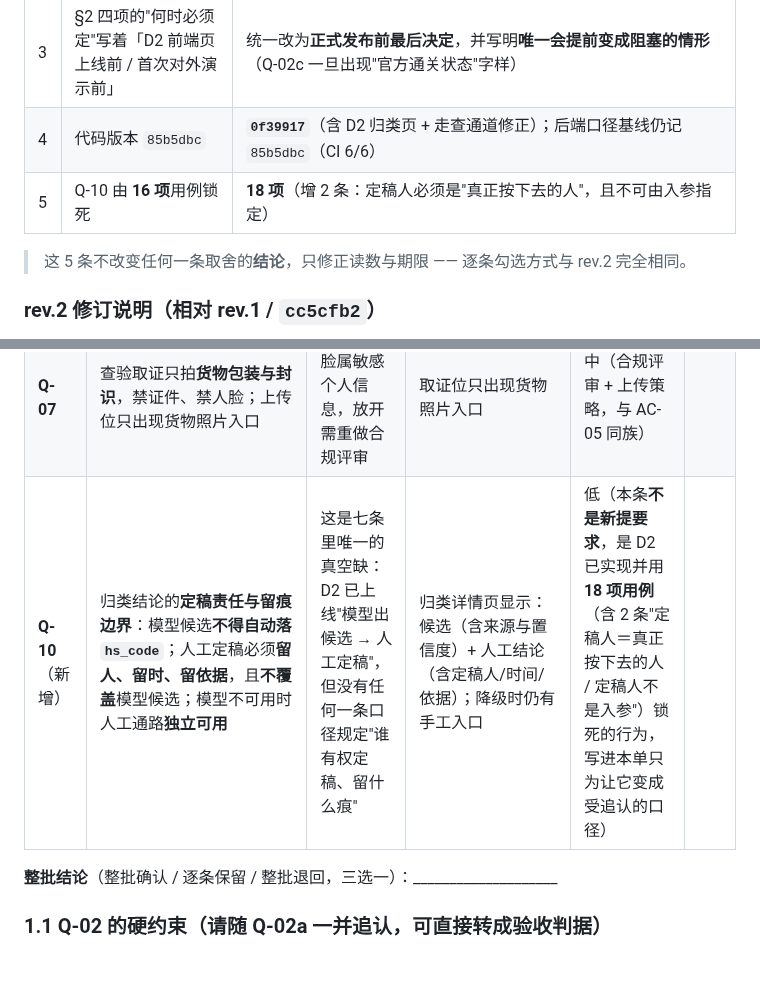
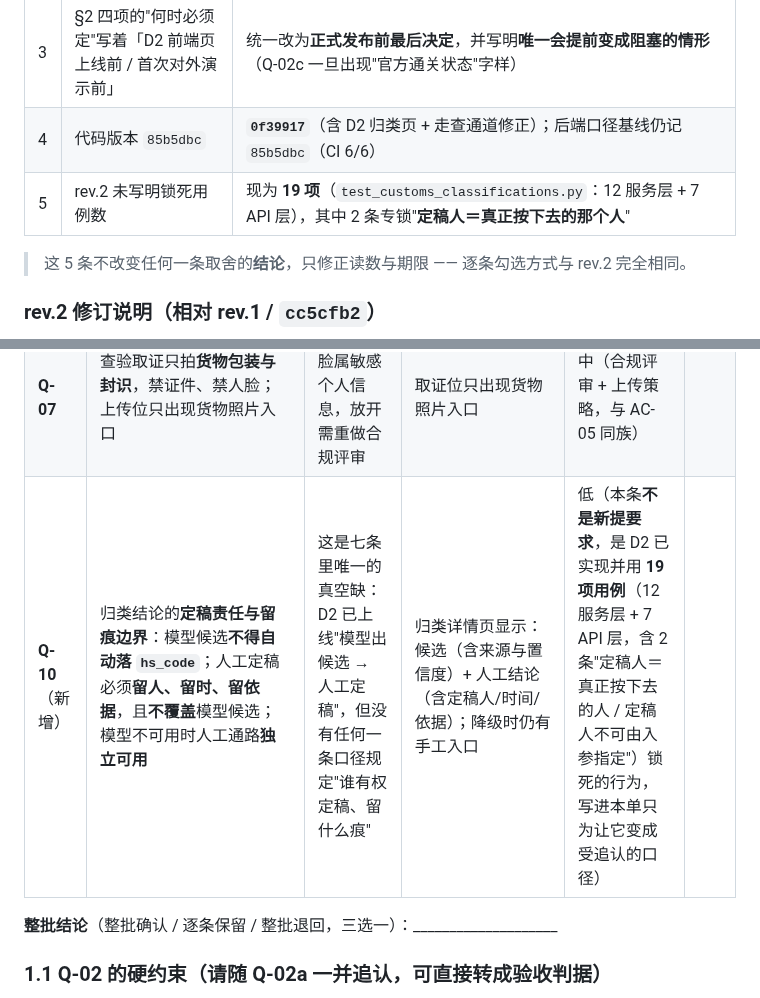
Before and after one commit to mo21cn/mo21cn-pinglu-didi, a Markdown page: docs/customs/HO-review-customs-Q1-Q7-20261026.md, 2 parts joined by grey strips. GitHub-like rendering; blank space fills up the shorter version.

Commit message:
docs(customs): 修正 Q-10 锁死用例数（原写 18 项，实测 19 项）
上一提交在评审单里写"18 项用例"，与仓库实际不符。以
`grep -c "^def test_" backend/tests/test_customs_classifications.py` 为准：**19 项**
（12 服务层 + 7 API 层），其中 2 条专锁"定稿人＝真正按下去的那个人"。

顺带把 rev.3 差异表第 5 行改成可核对的口径，不再断言 rev.2 当时写了多少项
（该数字已无法从当前仓库复核）。

```diff
--- a/docs/customs/HO-review-customs-Q1-Q7-20261026.md
+++ b/docs/customs/HO-review-customs-Q1-Q7-20261026.md
@@ -20,7 +20,7 @@ rev.2 写于 10-27 上午；此后 D2 归类页落地并取到设备证据，**r
 | 2 | 「D2 接口已通、**页面未做**，本次不演示」 | **归类页已做**，两轮设备证据在仓；但演示主线仍只演 D1 三步 —— **"有证据"与"本场演"是两件事** |
 | 3 | §2 四项的"何时必须定"写着「D2 前端页上线前 / 首次对外演示前」 | 统一改为**正式发布前最后决定**，并写明**唯一会提前变成阻塞的情形**（Q-02c 一旦出现"官方通关状态"字样） |
 | 4 | 代码版本 `85b5dbc` | **`0f39917`**（含 D2 归类页 + 走查通道修正）；后端口径基线仍记 `85b5dbc`（CI 6/6） |
-| 5 | Q-10 由 **16 项**用例锁死 | **18 项**（增 2 条：定稿人必须是"真正按下去的人"，且不可由入参指定） |
+| 5 | rev.2 未写明锁死用例数 | 现为 **19 项**（`test_customs_classifications.py`：12 服务层 + 7 API 层），其中 2 条专锁"**定稿人＝真正按下去的那个人**" |
 
 > 这 5 条不改变任何一条取舍的**结论**，只修正读数与期限 —— 逐条勾选方式与 rev.2 完全相同。
 
@@ -68,7 +68,7 @@ rev.1 写于 10-26 11:57，此后代码又走了 5 个提交（`292481e` D2 归
 | **Q-05** | 演示期免费，不做计费 / 订阅 / 账单界面 | 计费与本切片零耦合 | 无账单相关界面 | 低（独立模块） | |
 | **Q-06** | 自造脱敏样例（虚构单号 / 品名 / 船名） | 用真实单据要过脱敏评审，且不能录屏、不能入库当证据 | 演示数据可公开、可录屏、可入库 | 低（只换种子数据） | |
 | **Q-07** | 查验取证只拍**货物包装与封识**，禁证件、禁人脸；上传位只出现货物照片入口 | 证件与人脸属敏感个人信息，放开需重做合规评审 | 取证位只出现货物照片入口 | 中（合规评审 + 上传策略，与 AC-05 同族） | |
-| **Q-10**（新增） | 归类结论的**定稿责任与留痕边界**：模型候选**不得自动落 `hs_code`**；人工定稿必须**留人、留时、留依据**，且**不覆盖**模型候选；模型不可用时人工通路**独立可用** | 这是七条里唯一的真空缺：D2 已上线"模型出候选 → 人工定稿"，但没有任何一条口径规定"谁有权定稿、留什么痕" | 归类详情页显示：候选（含来源与置信度）+ 人工结论（含定稿人/时间/依据）；降级时仍有手工入口 | 低（本条**不是新提要求**，是 D2 已实现并用 **18 项用例**（含 2 条"定稿人＝真正按下去的人 / 定稿人不是入参"）锁死的行为，写进本单只为让它变成受追认的口径） | |
+| **Q-10**（新增） | 归类结论的**定稿责任与留痕边界**：模型候选**不得自动落 `hs_code`**；人工定稿必须**留人、留时、留依据**，且**不覆盖**模型候选；模型不可用时人工通路**独立可用** | 这是七条里唯一的真空缺：D2 已上线"模型出候选 → 人工定稿"，但没有任何一条口径规定"谁有权定稿、留什么痕" | 归类详情页显示：候选（含来源与置信度）+ 人工结论（含定稿人/时间/依据）；降级时仍有手工入口 | 低（本条**不是新提要求**，是 D2 已实现并用 **19 项用例**（12 服务层 + 7 API 层，含 2 条"定稿人＝真正按下去的人 / 定稿人不可由入参指定"）锁死的行为，写进本单只为让它变成受追认的口径） | |
 
 **整批结论**（整批确认 / 逐条保留 / 整批退回，三选一）：____________________
 
```
